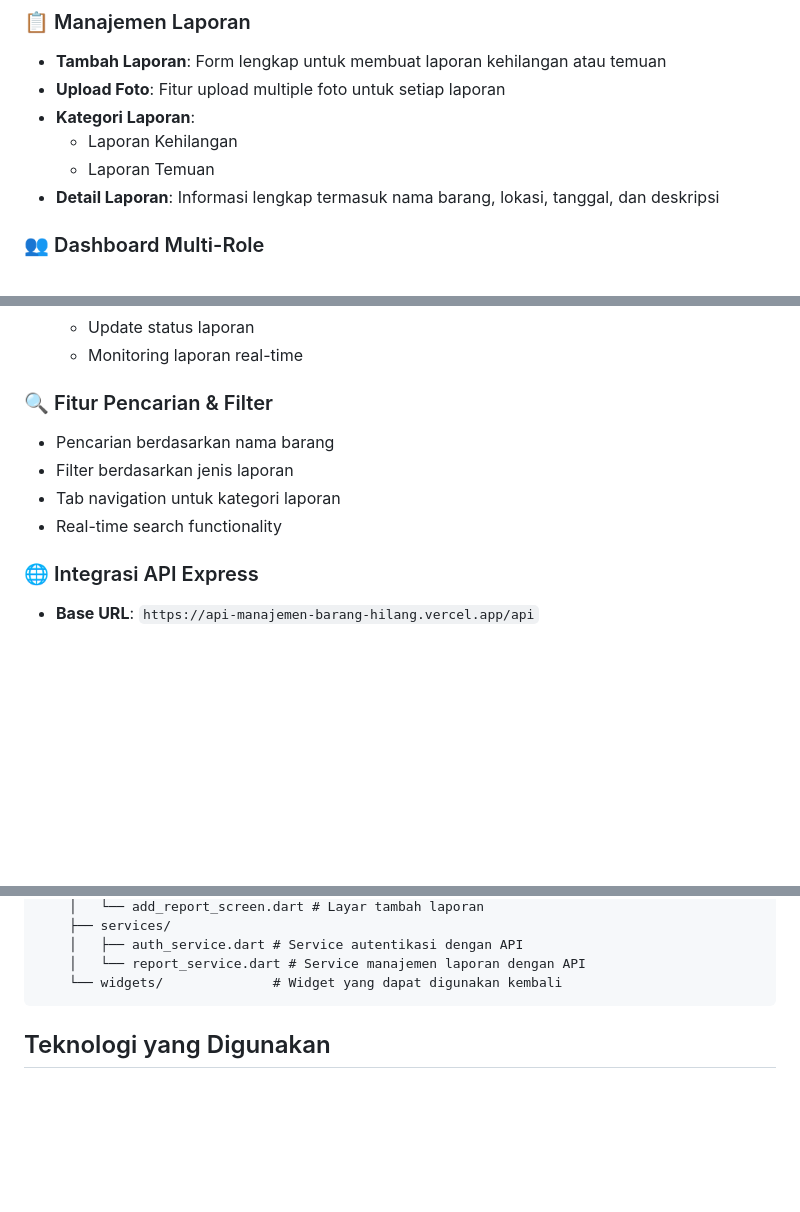
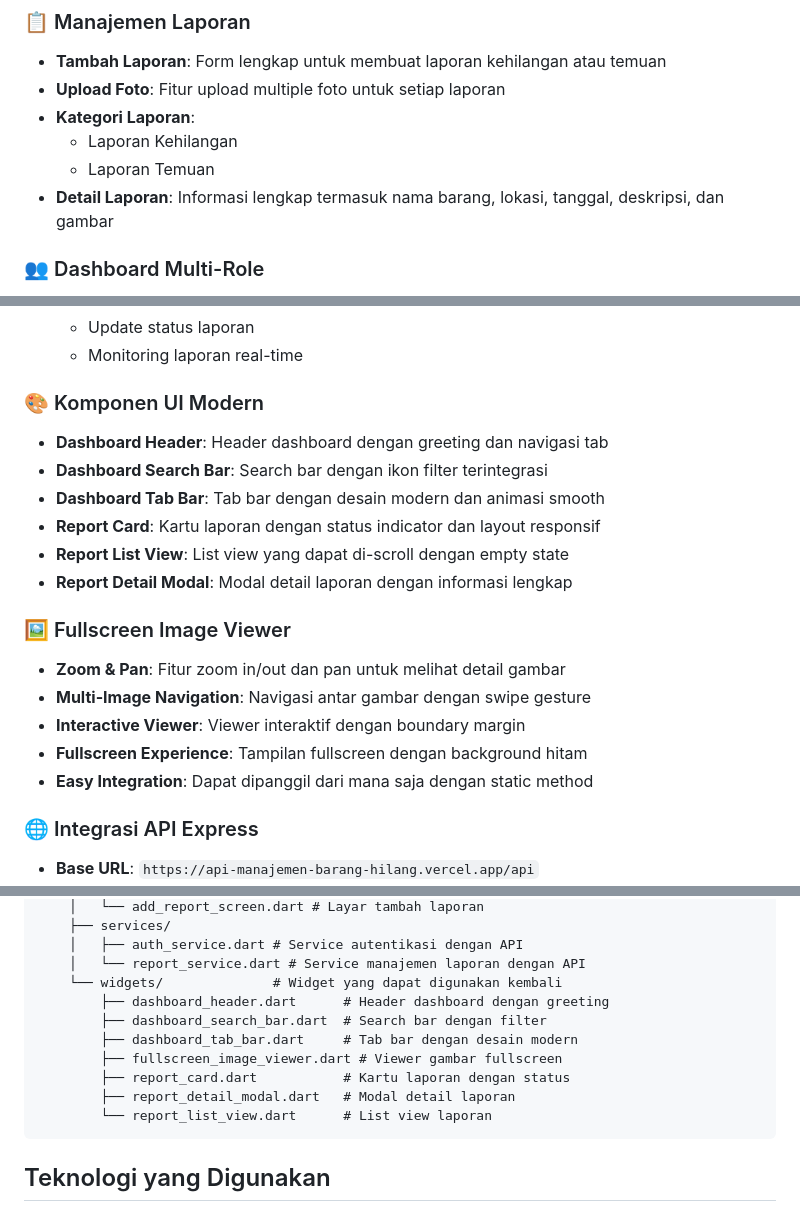
Before and after one commit to RafyFirdaus/Manajemen-barang-hilang-Tekmob-DPSI-, a Markdown page: README.md, 3 parts joined by grey strips. Rendered like a GitHub page; blank space fills up the shorter version.

Commit message:
memisahkan widget, update readme

````diff
--- a/README.md
+++ b/README.md
@@ -17,7 +17,7 @@ Aplikasi Flutter untuk manajemen barang hilang yang membantu pengguna menemukan
 - **Kategori Laporan**:
   - Laporan Kehilangan
   - Laporan Temuan
-- **Detail Laporan**: Informasi lengkap termasuk nama barang, lokasi, tanggal, dan deskripsi
+- **Detail Laporan**: Informasi lengkap termasuk nama barang, lokasi, tanggal, deskripsi, dan gambar
 
 ### 👥 Dashboard Multi-Role
 - **User Dashboard**:
@@ -31,11 +31,20 @@ Aplikasi Flutter untuk manajemen barang hilang yang membantu pengguna menemukan
   - Update status laporan
   - Monitoring laporan real-time
 
-### 🔍 Fitur Pencarian & Filter
-- Pencarian berdasarkan nama barang
-- Filter berdasarkan jenis laporan
-- Tab navigation untuk kategori laporan
-- Real-time search functionality
+### 🎨 Komponen UI Modern
+- **Dashboard Header**: Header dashboard dengan greeting dan navigasi tab
+- **Dashboard Search Bar**: Search bar dengan ikon filter terintegrasi
+- **Dashboard Tab Bar**: Tab bar dengan desain modern dan animasi smooth
+- **Report Card**: Kartu laporan dengan status indicator dan layout responsif
+- **Report List View**: List view yang dapat di-scroll dengan empty state
+- **Report Detail Modal**: Modal detail laporan dengan informasi lengkap
+
+### 🖼️ Fullscreen Image Viewer
+- **Zoom & Pan**: Fitur zoom in/out dan pan untuk melihat detail gambar
+- **Multi-Image Navigation**: Navigasi antar gambar dengan swipe gesture
+- **Interactive Viewer**: Viewer interaktif dengan boundary margin
+- **Fullscreen Experience**: Tampilan fullscreen dengan background hitam
+- **Easy Integration**: Dapat dipanggil dari mana saja dengan static method
 
 ### 🌐 Integrasi API Express
 - **Base URL**: `https://api-manajemen-barang-hilang.vercel.app/api`
@@ -69,6 +78,13 @@ lib/
     │   ├── auth_service.dart # Service autentikasi dengan API
     │   └── report_service.dart # Service manajemen laporan dengan API
     └── widgets/              # Widget yang dapat digunakan kembali
+        ├── dashboard_header.dart      # Header dashboard dengan greeting
+        ├── dashboard_search_bar.dart  # Search bar dengan filter
+        ├── dashboard_tab_bar.dart     # Tab bar dengan desain modern
+        ├── fullscreen_image_viewer.dart # Viewer gambar fullscreen
+        ├── report_card.dart           # Kartu laporan dengan status
+        ├── report_detail_modal.dart   # Modal detail laporan
+        └── report_list_view.dart      # List view laporan
 ```
 
 ## Teknologi yang Digunakan
````
Also changed, not shown: other parts of README.md (+1 -1 lines).
